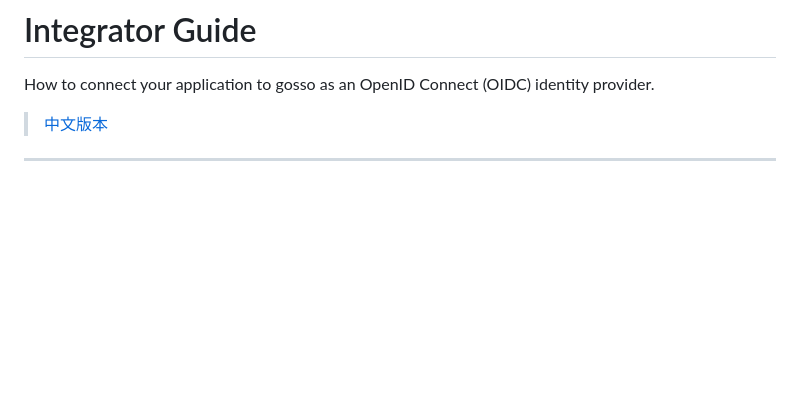
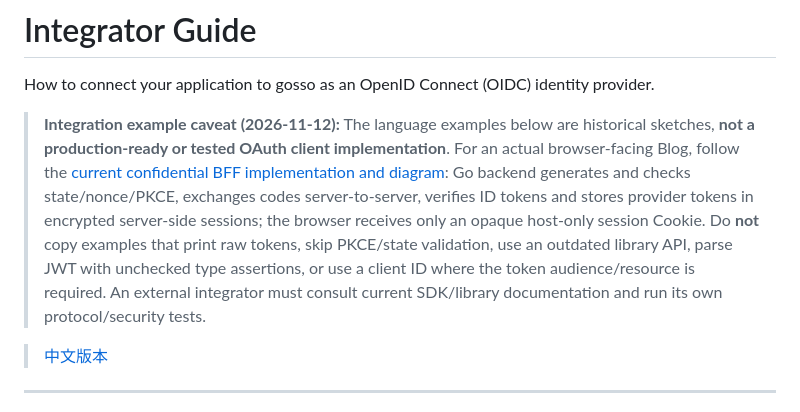
Before and after one commit to rushairer/gosso, a Markdown page: doc/INTEGRATOR_GUIDE.md, the part around the change. Drawn GitHub-style; blank space fills up the shorter version.

Commit message:
docs: clarify GOSSO identity boundary and mark legacy OAuth examples

```diff
--- a/doc/INTEGRATOR_GUIDE.md
+++ b/doc/INTEGRATOR_GUIDE.md
@@ -1,6 +1,9 @@
 # Integrator Guide
 
 How to connect your application to gosso as an OpenID Connect (OIDC) identity provider.
+
+> **Integration example caveat (2026-11-12):** The language examples below are historical sketches, **not a production-ready or tested OAuth client implementation**. For an actual browser-facing Blog, follow the [current confidential BFF implementation and diagram](https://github.com/rushairer/gouno-blog/blob/main/docs/architecture/README.md): Go backend generates and checks state/nonce/PKCE, exchanges codes server-to-server, verifies ID tokens and stores provider tokens in encrypted server-side sessions; the browser receives only an opaque host-only session Cookie. Do **not** copy examples that print raw tokens, skip PKCE/state validation, use an outdated library API, parse JWT with unchecked type assertions, or use a client ID where the token audience/resource is required. An external integrator must consult current SDK/library documentation and run its own protocol/security tests.
+
 
 > [中文版本](INTEGRATOR_GUIDE.zh-CN.md)
 
```
